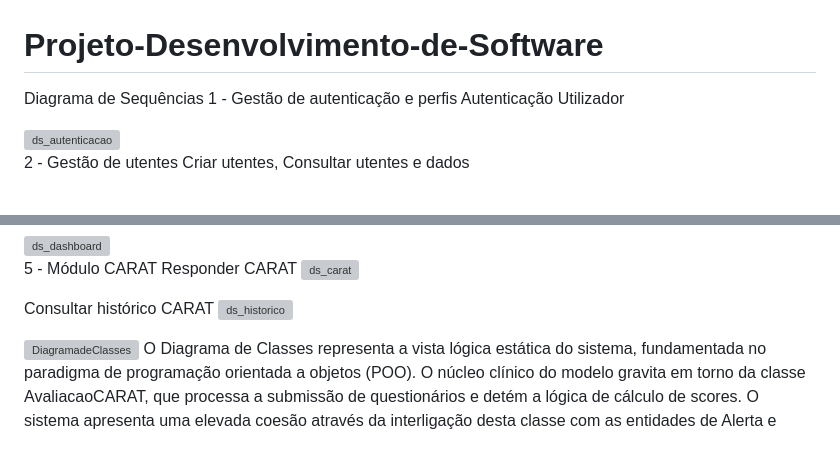
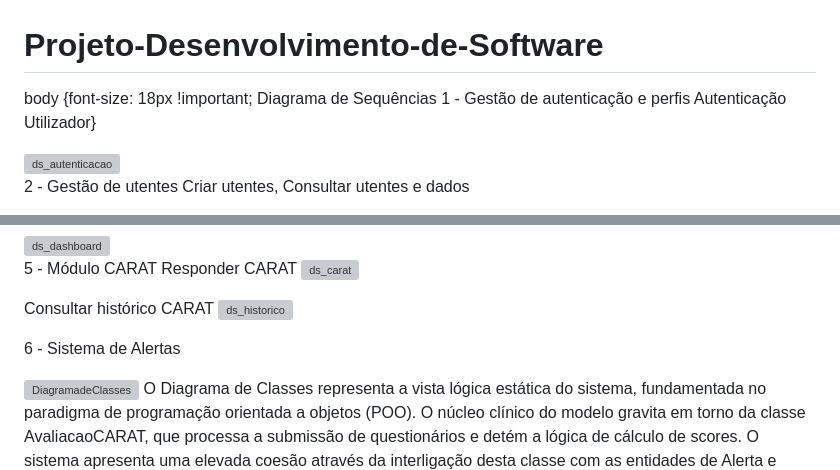
Before and after one commit to afonsosilvaemoura/Projeto-Desenvolvimento-de-Software, a Markdown page: README.md, 2 parts joined by grey strips. Rendered like a GitHub page; blank space fills up the shorter version; grey boxes are pictures that could not be loaded.

```diff
--- a/README.md
+++ b/README.md
@@ -1,8 +1,8 @@
 # Projeto-Desenvolvimento-de-Software
 
-Diagrama de Sequências
+body {font-size: 18px !important; Diagrama de Sequências
 1 - Gestão de autenticação e perfis
-Autenticação Utilizador
+Autenticação Utilizador}
 
 <img width="1389" height="1372" alt="ds_autenticacao" src="https://github.com/user-attachments/assets/f56f8b0f-35b1-40d0-be34-7e3fe6e222e7" />
 
@@ -60,6 +60,10 @@ Consultar histórico CARAT
 
 
 
+6 - Sistema de Alertas
+
+
+
 
 
 <img width="8192" height="7745" alt="DiagramadeClasses" src="https://github.com/user-attachments/assets/76056f40-1915-4ff0-892b-96f1092aca64" />
```
